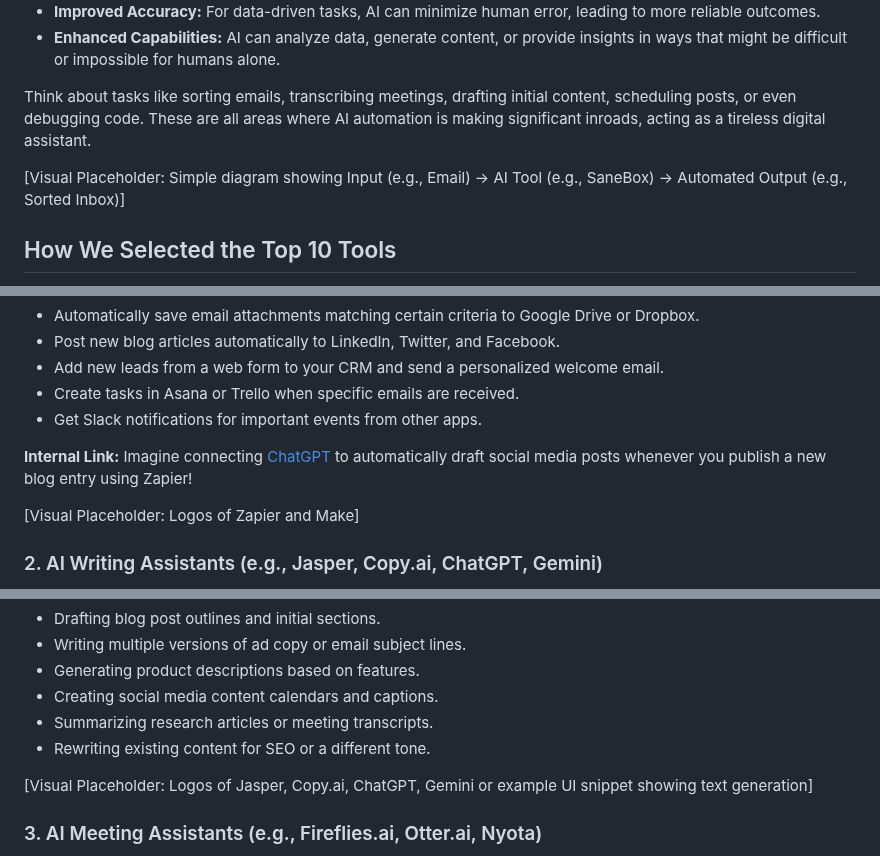
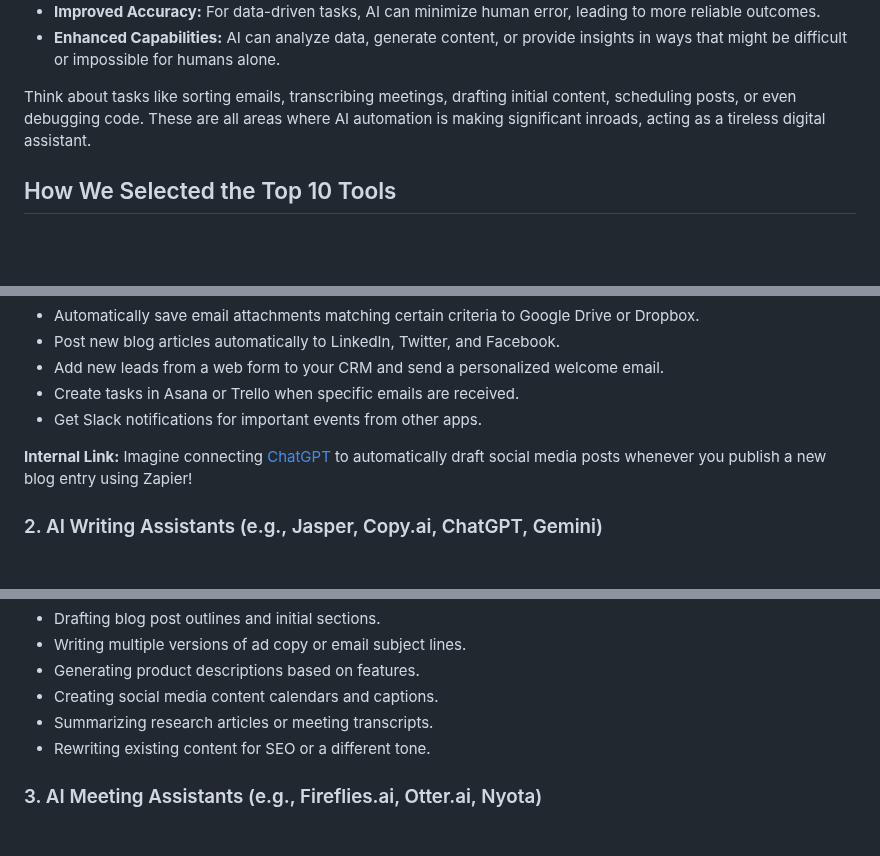
Before and after one commit to sitehowtoguides/ai-tech-insights-site, a Markdown page: automations/top-10-ai-automation-tools-2025.md, 3 parts joined by grey strips. GitHub-like rendering; blank space fills up the shorter version.

```diff
--- a/automations/top-10-ai-automation-tools-2025.md
+++ b/automations/top-10-ai-automation-tools-2025.md
@@ -48,8 +48,6 @@ The primary benefits are clear:
 
 Think about tasks like sorting emails, transcribing meetings, drafting initial content, scheduling posts, or even debugging code. These are all areas where AI automation is making significant inroads, acting as a tireless digital assistant.
 
-\[Visual Placeholder: Simple diagram showing Input (e.g., Email) -> AI Tool (e.g., SaneBox) -> Automated Output (e.g., Sorted Inbox)\]
-
 ## How We Selected the Top 10 Tools
 
 The AI landscape is vast and ever-changing. To compile this list for 2025, we focused on tools that demonstrate a significant impact on productivity across common business and personal workflows. Our criteria included:
@@ -80,8 +78,6 @@ These platforms are the ultimate connectors, acting like digital duct tape for y
 
 **Internal Link:** Imagine connecting [ChatGPT](/guides/how-to-use-chatgpt/) to automatically draft social media posts whenever you publish a new blog entry using Zapier!
 
-\[Visual Placeholder: Logos of Zapier and Make\]
-
 ### 2\. AI Writing Assistants (e.g., Jasper, Copy.ai, ChatGPT, Gemini)
 
 AI writing assistants are essential for anyone creating content. Tools like Jasper and Copy.ai are specifically designed for marketing and business writing, while powerful large language models like OpenAI's [ChatGPT](/guides/how-to-use-chatgpt/) and Google's [Gemini](/guides/how-to-use-gemini-ai/) offer broader text generation capabilities. They automate significant parts of the writing process.
@@ -97,8 +93,6 @@ AI writing assistants are essential for anyone creating content. Tools like Jasp
 *   Summarizing research articles or meeting transcripts.
 *   Rewriting existing content for SEO or a different tone.
 
-\[Visual Placeholder: Logos of Jasper, Copy.ai, ChatGPT, Gemini or example UI snippet showing text generation\]
-
 ### 3\. AI Meeting Assistants (e.g., Fireflies.ai, Otter.ai, Nyota)
 
 Tired of frantically taking notes during calls? AI meeting assistants join your virtual meetings (Zoom, Google Meet, Teams) and handle the heavy lifting. They record, transcribe the conversation in real-time, identify different speakers, and often generate summaries and identify action items automatically.
```
Also changed, not shown: other parts of automations/top-10-ai-automation-tools-2025.md (+0 -18 lines).
